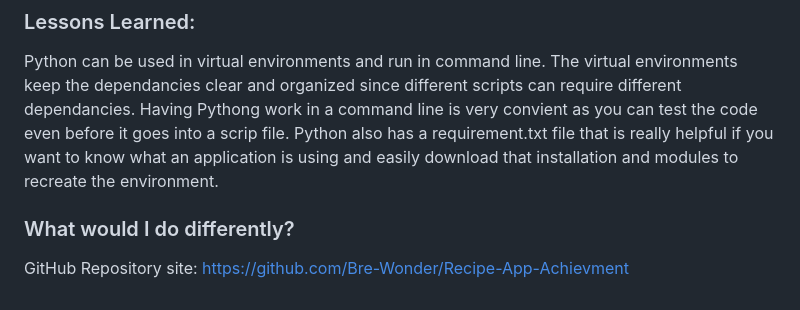
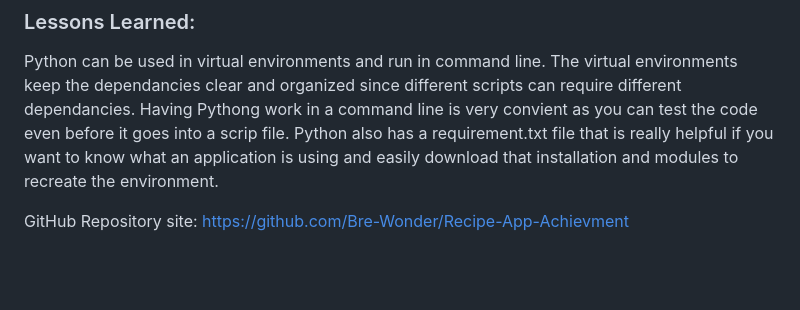
Before and after one commit to Bre-Wonder/Recipe-App-Achievment, a Markdown page: ReadME.md, the part around the change. GitHub-like rendering; blank space fills up the shorter version.

Commit message:
took out unnecessary part

```diff
--- a/ReadME.md
+++ b/ReadME.md
@@ -36,7 +36,4 @@ The choice that seems most advantageous for this project would be dictionary dat
 Python can be used in virtual environments and run in command line. The virtual environments keep the dependancies clear and organized since different scripts can require different dependancies. Having Pythong work in a command line is very convient as you can test the code even before it goes into a scrip file. Python also has a requirement.txt file that is really helpful if you want to know what an application is using and easily download that installation and modules to recreate the environment.
 
 
-### What would I do differently?
-
-
 GitHub Repository site: https://github.com/Bre-Wonder/Recipe-App-Achievment
```
